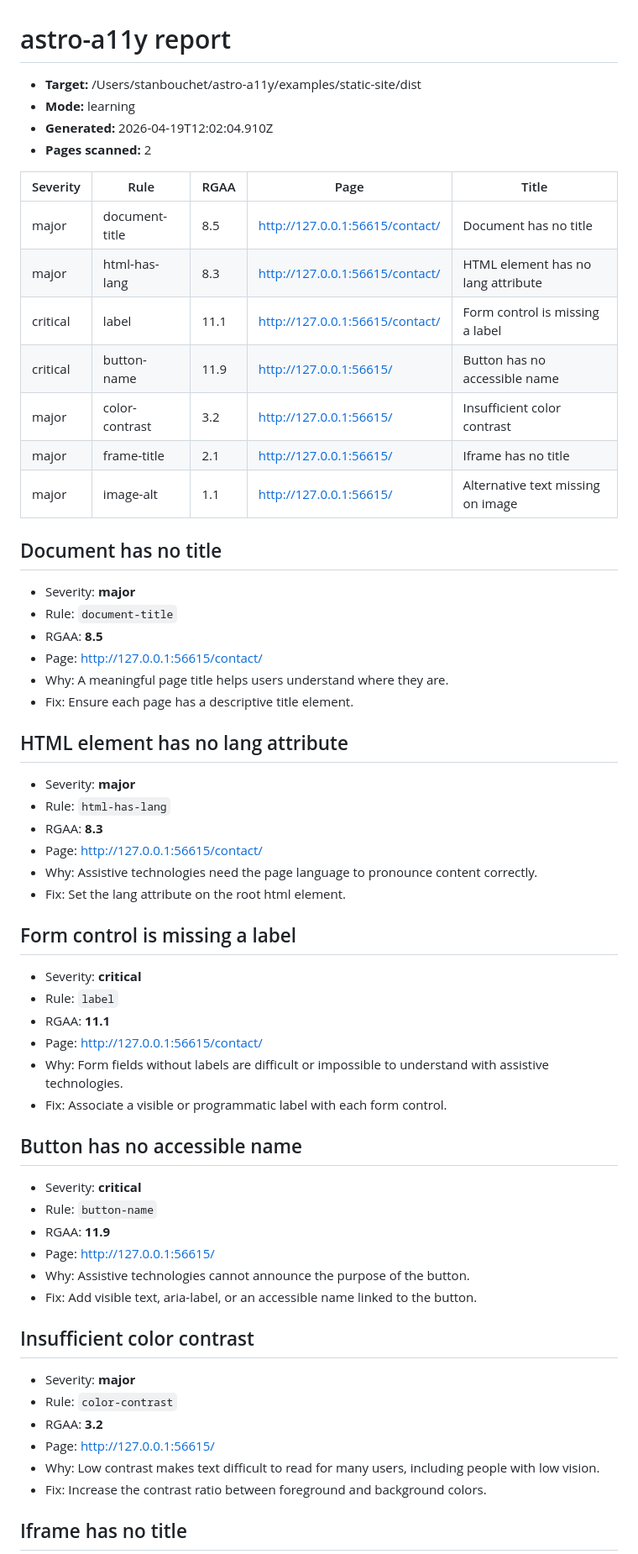
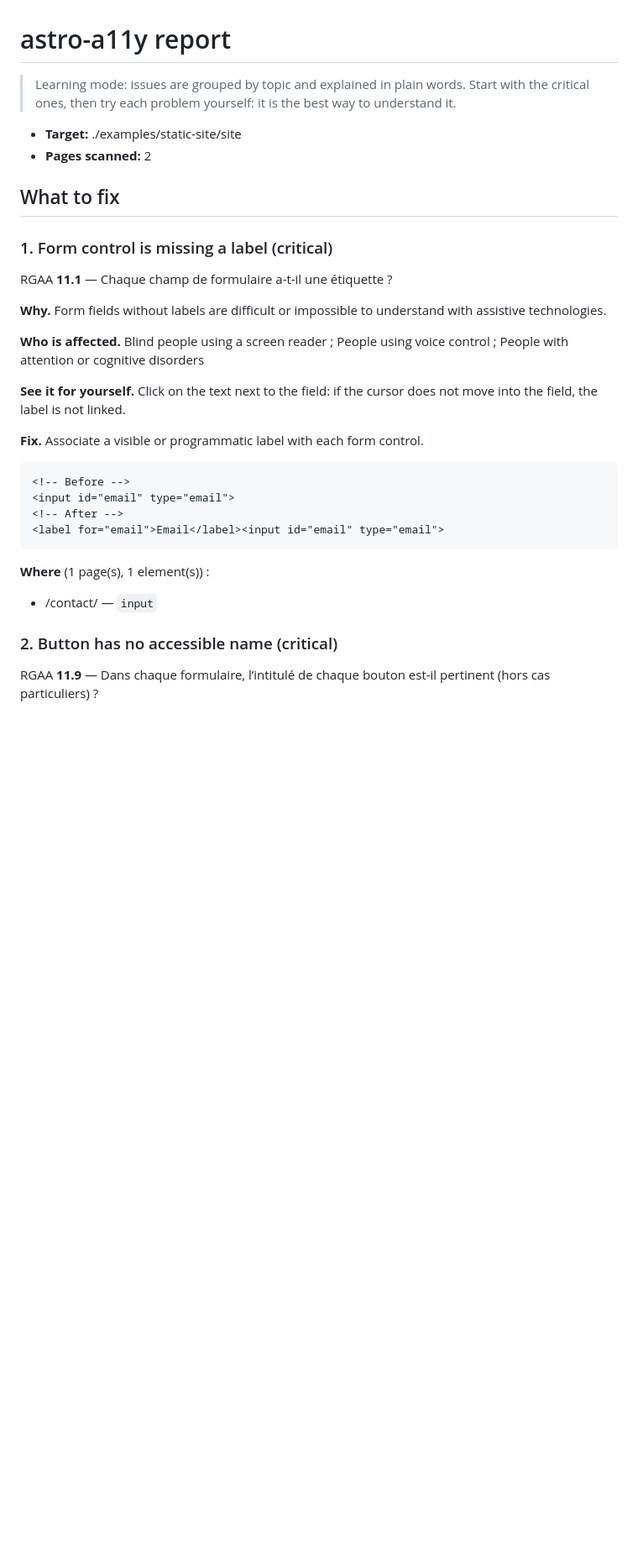
Before and after one commit to Stan69000/astro-a11y, a Markdown page: docs/examples/example-report.md, the part around one of its changes. Shown at 84% size. GitHub-like rendering; blank space fills up the shorter version.

````diff
--- a/docs/examples/example-report.md
+++ b/docs/examples/example-report.md
@@ -1,64 +1,36 @@
 # astro-a11y report
 
-- **Target:** /Users/stanbouchet/astro-a11y/examples/static-site/dist
-- **Mode:** learning
-- **Generated:** 2026-04-19T12:02:04.910Z
+> Learning mode: issues are grouped by topic and explained in plain words. Start with the critical ones, then try each problem yourself: it is the best way to understand it.
+
+- **Target:** ./examples/static-site/site
 - **Pages scanned:** 2
 
-| Severity | Rule | RGAA | Page | Title |
-|---|---|---|---|---|
-| major | document\-title | 8.5 | http://127.0.0.1:56615/contact/ | Document has no title |
-| major | html\-has\-lang | 8.3 | http://127.0.0.1:56615/contact/ | HTML element has no lang attribute |
-| critical | label | 11.1 | http://127.0.0.1:56615/contact/ | Form control is missing a label |
-| critical | button\-name | 11.9 | http://127.0.0.1:56615/ | Button has no accessible name |
-| major | color\-contrast | 3.2 | http://127.0.0.1:56615/ | Insufficient color contrast |
-| major | frame\-title | 2.1 | http://127.0.0.1:56615/ | Iframe has no title |
-| major | image\-alt | 1.1 | http://127.0.0.1:56615/ | Alternative text missing on image |
+## What to fix
 
-## Document has no title
+### 1. Form control is missing a label (critical)
 
-- Severity: **major**
-- Rule: `document-title`
-- RGAA: **8.5**
-- Page: http://127.0.0.1:56615/contact/
-- Why: A meaningful page title helps users understand where they are.
-- Fix: Ensure each page has a descriptive title element.
+RGAA **11.1** — Chaque champ de formulaire a-t-il une étiquette ?
 
-## HTML element has no lang attribute
+**Why.** Form fields without labels are difficult or impossible to understand with assistive technologies.
 
-- Severity: **major**
-- Rule: `html-has-lang`
-- RGAA: **8.3**
-- Page: http://127.0.0.1:56615/contact/
-- Why: Assistive technologies need the page language to pronounce content correctly.
-- Fix: Set the lang attribute on the root html element.
+**Who is affected.** Blind people using a screen reader ; People using voice control ; People with attention or cognitive disorders
 
-## Form control is missing a label
+**See it for yourself.** Click on the text next to the field: if the cursor does not move into the field, the label is not linked.
 
-- Severity: **critical**
-- Rule: `label`
-- RGAA: **11.1**
-- Page: http://127.0.0.1:56615/contact/
-- Why: Form fields without labels are difficult or impossible to understand with assistive technologies.
-- Fix: Associate a visible or programmatic label with each form control.
+**Fix.** Associate a visible or programmatic label with each form control.
 
-## Button has no accessible name
+```html
+<!-- Before -->
+<input id="email" type="email">
+<!-- After -->
+<label for="email">Email</label><input id="email" type="email">
+```
 
-- Severity: **critical**
-- Rule: `button-name`
-- RGAA: **11.9**
-- Page: http://127.0.0.1:56615/
-- Why: Assistive technologies cannot announce the purpose of the button.
-- Fix: Add visible text, aria-label, or an accessible name linked to the button.
+**Where** (1 page(s), 1 element(s)) :
 
-## Insufficient color contrast
+- /contact/ — `input`
 
-- Severity: **major**
-- Rule: `color-contrast`
-- RGAA: **3.2**
-- Page: http://127.0.0.1:56615/
-- Why: Low contrast makes text difficult to read for many users, including people with low vision.
-- Fix: Increase the contrast ratio between foreground and background colors.
+### 2. Button has no accessible name (critical)
 
-## Iframe has no title
+RGAA **11.9** — Dans chaque formulaire, l’intitulé de chaque bouton est-il pertinent (hors cas particuliers) ?
 
````
Also changed, not shown: other parts of docs/examples/example-report.md (+149 -13 lines), README.fr.md (+2 -1 lines), README.md (+2 -1 lines), docs/examples/example-report.png, 5 other files.
